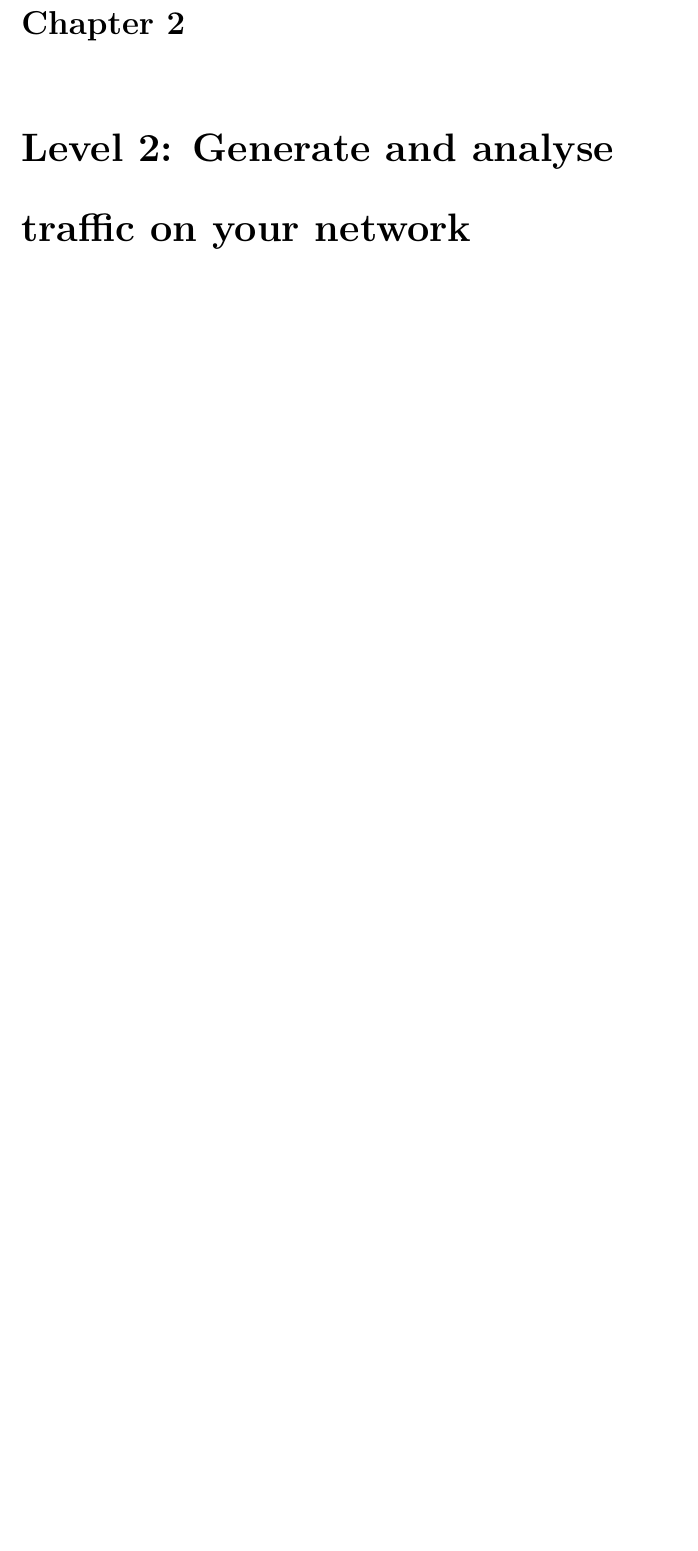
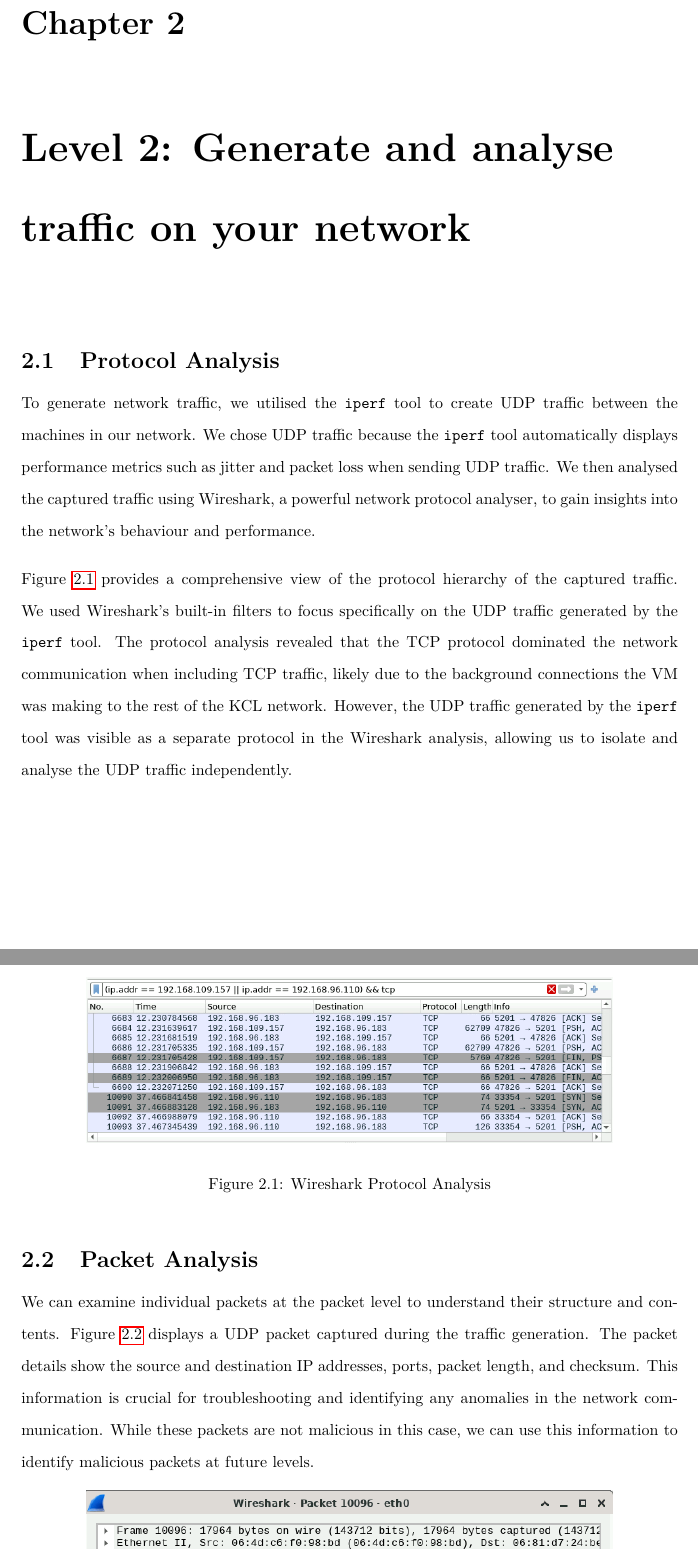
Before and after one commit to bedair81/6CCS3NSE-CW, a LaTeX document (main.tex, which reads Chapters/level2.tex): part of page 5 of 8 before the commit and two parts of pages 5 and 6 of 11 after it, the two joined at a grey line, cut so that both start at the same text, the shorter picture padded with empty space. The pictures show the PDF file main.pdf that the author committed with the source.

Commit message:
implement level2

```diff
--- a/Chapters/level2.tex
+++ b/Chapters/level2.tex
@@ -1 +1,43 @@
 \chapter{Level 2: Generate and analyse traffic on your network}
+
+\section{Protocol Analysis}
+
+To generate network traffic, we utilised the \texttt{iperf} tool to create UDP traffic between the machines in our network. We chose UDP traffic because the \texttt{iperf} tool automatically displays performance metrics such as jitter and packet loss when sending UDP traffic. We then analysed the captured traffic using Wireshark, a powerful network protocol analyser, to gain insights into the network's behaviour and performance.
+
+Figure~\ref{fig:WiresharkProtocolAnalysis} provides a comprehensive view of the protocol hierarchy of the captured traffic. We used Wireshark's built-in filters to focus specifically on the UDP traffic generated by the \texttt{iperf} tool. The protocol analysis revealed that the TCP protocol dominated the network communication when including TCP traffic, likely due to the background connections the VM was making to the rest of the KCL network. However, the UDP traffic generated by the \texttt{iperf} tool was visible as a separate protocol in the Wireshark analysis, allowing us to isolate and analyse the UDP traffic independently.
+
+\begin{figure}[H]
+\centering
+\includegraphics[width=0.8\textwidth]{img/level2/level2-server-protocol-analysis.png}
+\caption{Wireshark Protocol Analysis}\label{fig:WiresharkProtocolAnalysis}
+\end{figure}
+
+\section{Packet Analysis}
+
+We can examine individual packets at the packet level to understand their structure and contents. Figure~\ref{fig:WiresharkPacketAnalysis} displays a UDP packet captured during the traffic generation. The packet details show the source and destination IP addresses, ports, packet length, and checksum. This information is crucial for troubleshooting and identifying any anomalies in the network communication. While these packets are not malicious in this case, we can use this information to identify malicious packets at future levels.
+
+\begin{figure}[H]
+\centering
+\includegraphics[width=0.8\textwidth]{img/level2/level2-server-packet-analysis.png}
+\caption{Wireshark Packet Analysis}\label{fig:WiresharkPacketAnalysis}
+\end{figure}
+
+\section{Flow Analysis}
+
+Our analysis extended to the flow level, where we used Wireshark's Conversations feature to group packets into logical connections between endpoints. Figure~\ref{fig:WiresharkFlowAnalysis} presents the UDP conversations in the captured traffic. Each row represents a unique UDP connection, showing the source and destination addresses, the number of packets exchanged, and the total amount of data transferred. This flow-level analysis demonstrates how we used \texttt{iperf} to generate UDP traffic between the machines in our network, setting up the attacker as an \texttt{iperf} server and the victims as \texttt{iperf} clients, with a separate connection between the attacker and each victim.
+
+\begin{figure}[H]
+\centering
+\includegraphics[width=0.8\textwidth]{img/level2/level2-server-flow-analysis.png}
+\caption{Wireshark Flow Analysis}\label{fig:WiresharkFlowAnalysis}
+\end{figure}
+
+\section{Performance Analysis}
+
+Finally, we assessed the network performance by measuring key metrics such as throughput, delay, and packet loss. Figure~\ref{fig:level2PerformanceAnalysis} summarises the performance analysis results obtained from \texttt{iperf}. The UDP traffic achieved an average bitrate of 3.81 Gbits/sec, which, as we will observe in future levels, is exceptionally high and will drop when we introduce malicious traffic. This baseline measurement provides a reference point for evaluating the impact of network attacks on the overall performance.
+
+\begin{figure}[H]
+\centering
+\includegraphics[width=0.8\textwidth]{img/level2/level2-server-performance-analysis.png}
+\caption{Performance Analysis}\label{fig:level2PerformanceAnalysis}
+\end{figure}
```
Also changed, not shown: main.pdf, references.bib (deleted).
